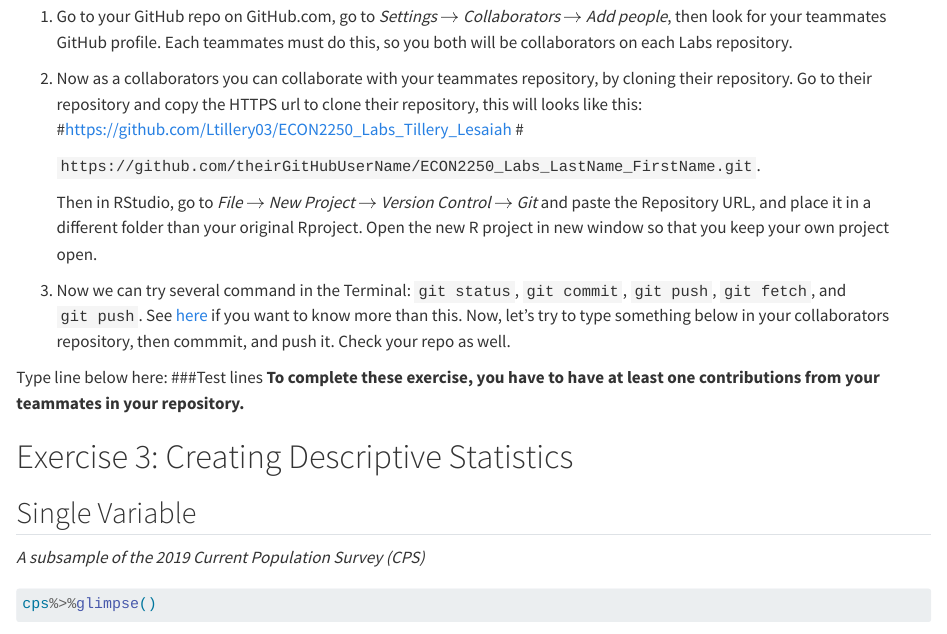
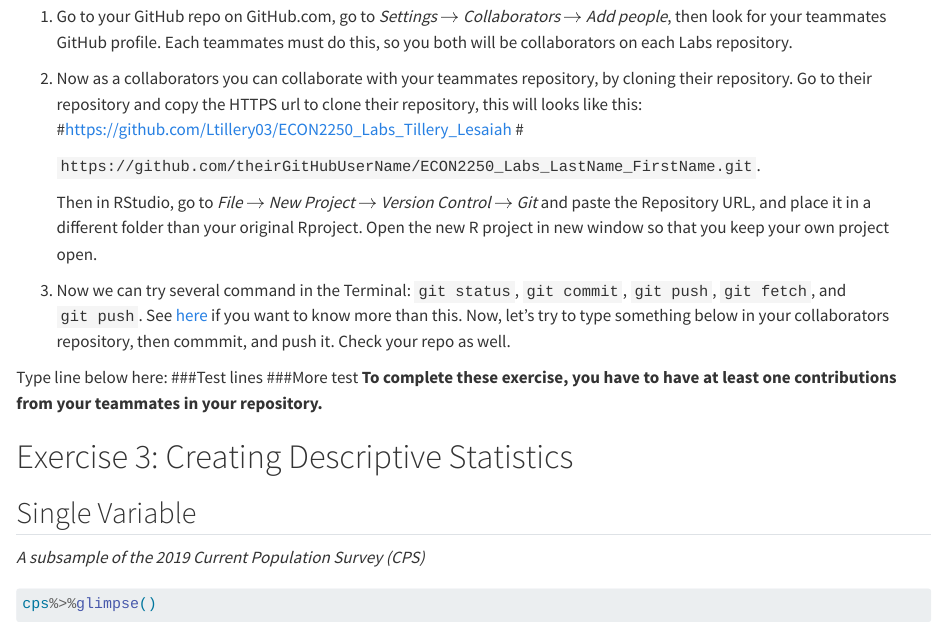
Before and after one commit to jward98/ECON2250_Labs_Ward_Jaden, a Quarto document (lab-03.qmd): the page in a window 1100 px wide, from 1560 px down. Rendered offline with R 4.5, knitr and Pandoc in place of Quarto, with nearby package versions; some code elsewhere in the file could not run offline.

Commit message:
testing again

```diff
--- a/lab-03.qmd
+++ b/lab-03.qmd
@@ -107,6 +107,7 @@ Now, we are going to learn how to collaborate using GitHub. Follow these steps:
 
 Type line below here:
 ###Test lines
+###More test
 **To complete these exercise, you have to have at least one contributions from your teammates in your repository.**
 
 # Exercise 3: Creating Descriptive Statistics
```
